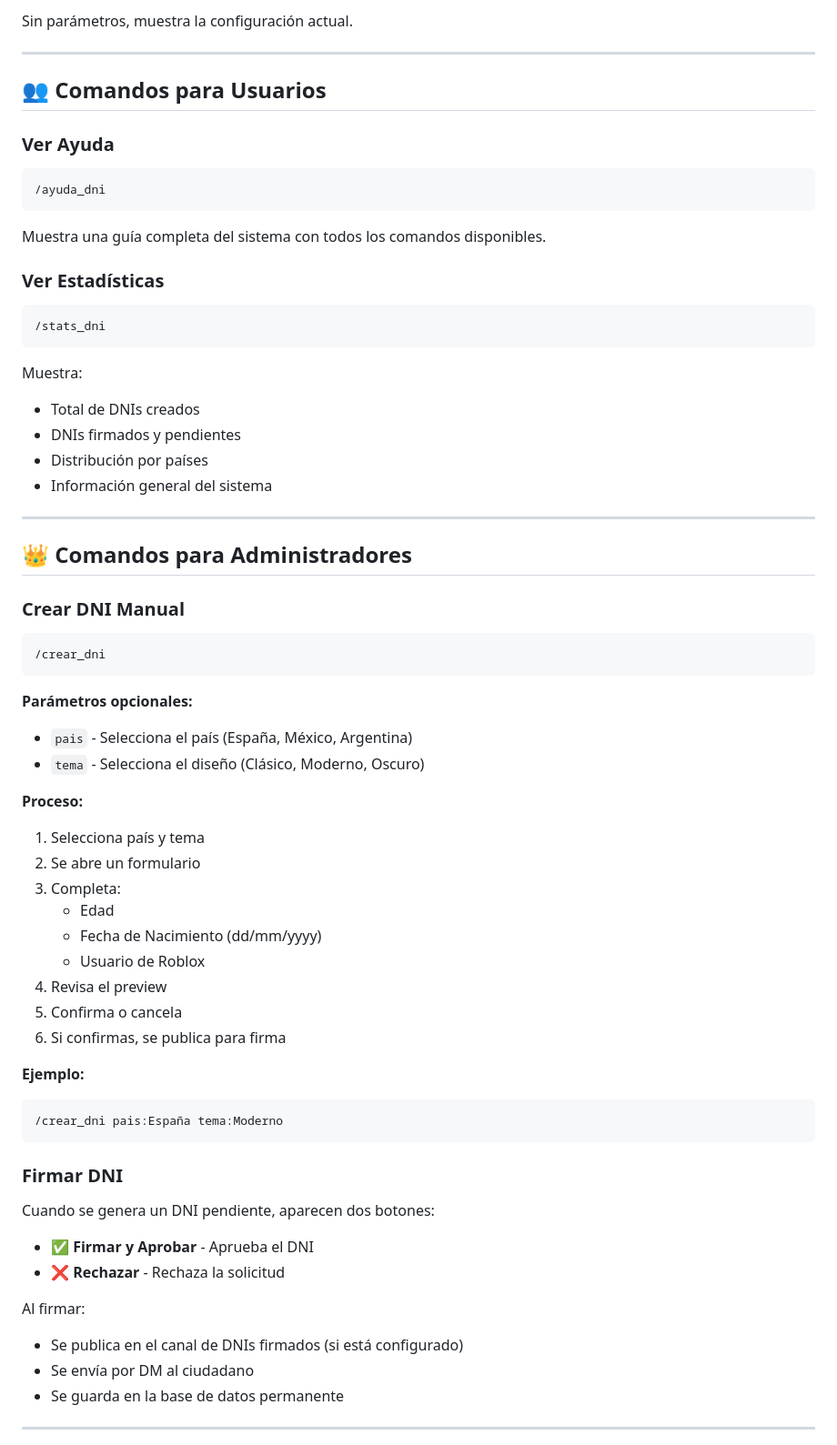
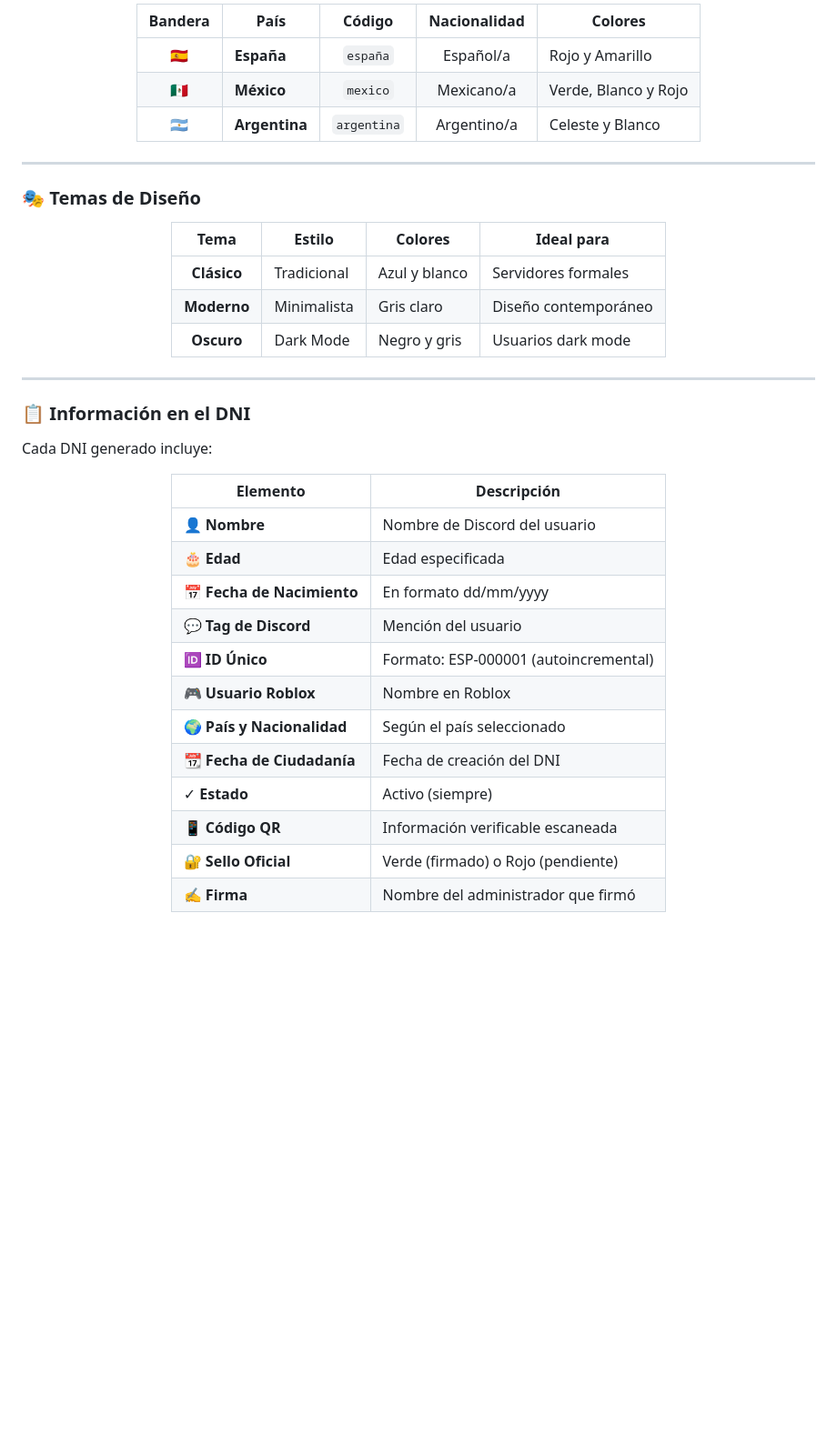
Before and after one commit to Carpin07/Guia-del-bot-de-DNI-RP, a Markdown page: README.md, the part around the change printed below. Shown: that part at 91% size. GitHub-like rendering; blank space fills up the shorter version.

````diff
--- a/README.md
+++ b/README.md
@@ -134,71 +206,46 @@ Ejecuta en Discord:
 
-Sin parámetros, muestra la configuración actual.
+| Bandera | País | Código | Nacionalidad | Colores |
+|:-------:|------|:------:|:------------:|---------|
+| 🇪🇸 | **España** | `españa` | Español/a | Rojo y Amarillo |
+| 🇲🇽 | **México** | `mexico` | Mexicano/a | Verde, Blanco y Rojo |
+| 🇦🇷 | **Argentina** | `argentina` | Argentino/a | Celeste y Blanco |
+
+</div>
 
 ---
 
-## 👥 Comandos para Usuarios
+### 🎭 Temas de Diseño
 
-### Ver Ayuda
+<div align="center">
 
-```
-/ayuda_dni
-```
+| Tema | Estilo | Colores | Ideal para |
+|:----:|--------|---------|------------|
+| **Clásico** | Tradicional | Azul y blanco | Servidores formales |
+| **Moderno** | Minimalista | Gris claro | Diseño contemporáneo |
+| **Oscuro** | Dark Mode | Negro y gris | Usuarios dark mode |
 
-Muestra una guía completa del sistema con todos los comandos disponibles.
-
-### Ver Estadísticas
-
-```
-/stats_dni
-```
-
-Muestra:
-- Total de DNIs creados
-- DNIs firmados y pendientes
-- Distribución por países
-- Información general del sistema
+</div>
 
 ---
 
-## 👑 Comandos para Administradores
+### 📋 Información en el DNI
 
-### Crear DNI Manual
+Cada DNI generado incluye:
 
-```
-/crear_dni
-```
+<div align="center">
 
-**Parámetros opcionales:**
-- `pais` - Selecciona el país (España, México, Argentina)
-- `tema` - Selecciona el diseño (Clásico, Moderno, Oscuro)
+| Elemento | Descripción |
+|----------|-------------|
+| 👤 **Nombre** | Nombre de Discord del usuario |
+| 🎂 **Edad** | Edad especificada |
+| 📅 **Fecha de Nacimiento** | En formato dd/mm/yyyy |
+| 💬 **Tag de Discord** | Mención del usuario |
+| 🆔 **ID Único** | Formato: ESP-000001 (autoincremental) |
+| 🎮 **Usuario Roblox** | Nombre en Roblox |
+| 🌍 **País y Nacionalidad** | Según el país seleccionado |
+| 📆 **Fecha de Ciudadanía** | Fecha de creación del DNI |
+| ✓ **Estado** | Activo (siempre) |
+| 📱 **Código QR** | Información verificable escaneada |
+| 🔐 **Sello Oficial** | Verde (firmado) o Rojo (pendiente) |
+| ✍️ **Firma** | Nombre del administrador que firmó |
 
-**Proceso:**
-1. Selecciona país y tema
-2. Se abre un formulario
-3. Completa:
-   - Edad
-   - Fecha de Nacimiento (dd/mm/yyyy)
-   - Usuario de Roblox
-4. Revisa el preview
-5. Confirma o cancela
-6. Si confirmas, se publica para firma
-
-**Ejemplo:**
-```
-/crear_dni pais:España tema:Moderno
-```
-
-### Firmar DNI
-
-Cuando se genera un DNI pendiente, aparecen dos botones:
-
-- **✅ Firmar y Aprobar** - Aprueba el DNI
-- **❌ Rechazar** - Rechaza la solicitud
-
-Al firmar:
-- Se publica en el canal de DNIs firmados (si está configurado)
-- Se envía por DM al ciudadano
-- Se guarda en la base de datos permanente
-
----
-
````
Also changed, not shown: other parts of README.md (+304 -273 lines).
